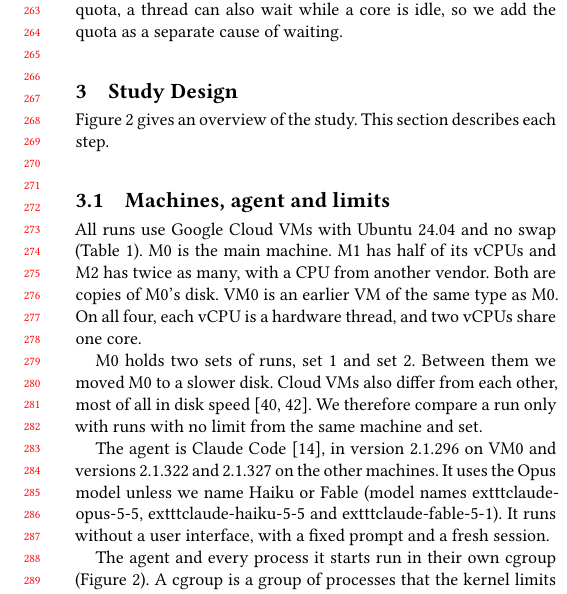
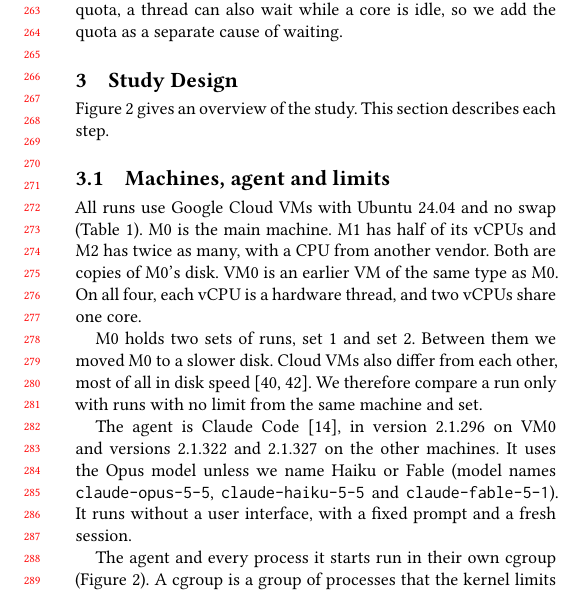
Before and after one commit to 17YuvrajSehgal/os-noise-for-agentic-ai, a LaTeX paper (paper-icpe/main.tex): part of one column of page 3 of 13, cut so that both start at the same text. Compiled offline with pdfLaTeX.

Commit message:
Fix the model names in Section 3.1 (a lost backslash)
Co-Authored-By: Claude <noreply@anthropic.com>

```diff
--- a/paper-icpe/main.tex
+++ b/paper-icpe/main.tex
@@ -329,8 +329,8 @@ with runs with no limit from the same machine and set.
 The agent is Claude Code~\cite{claudecode}, in version 2.1.296 on VM0
 and versions 2.1.322 and 2.1.327 on the other machines. It uses the Opus
 model unless we name Haiku or Fable (model names
-	exttt{claude-opus-5-5}, 	exttt{claude-haiku-5-5} and
-	exttt{claude-fable-5-1}). It runs without a user interface,
+\texttt{claude-opus-5-5}, \texttt{claude-haiku-5-5} and
+\texttt{claude-fable-5-1}). It runs without a user interface,
 with a fixed prompt and a fresh session.
 
 The agent and every process it starts run in their own cgroup
```
